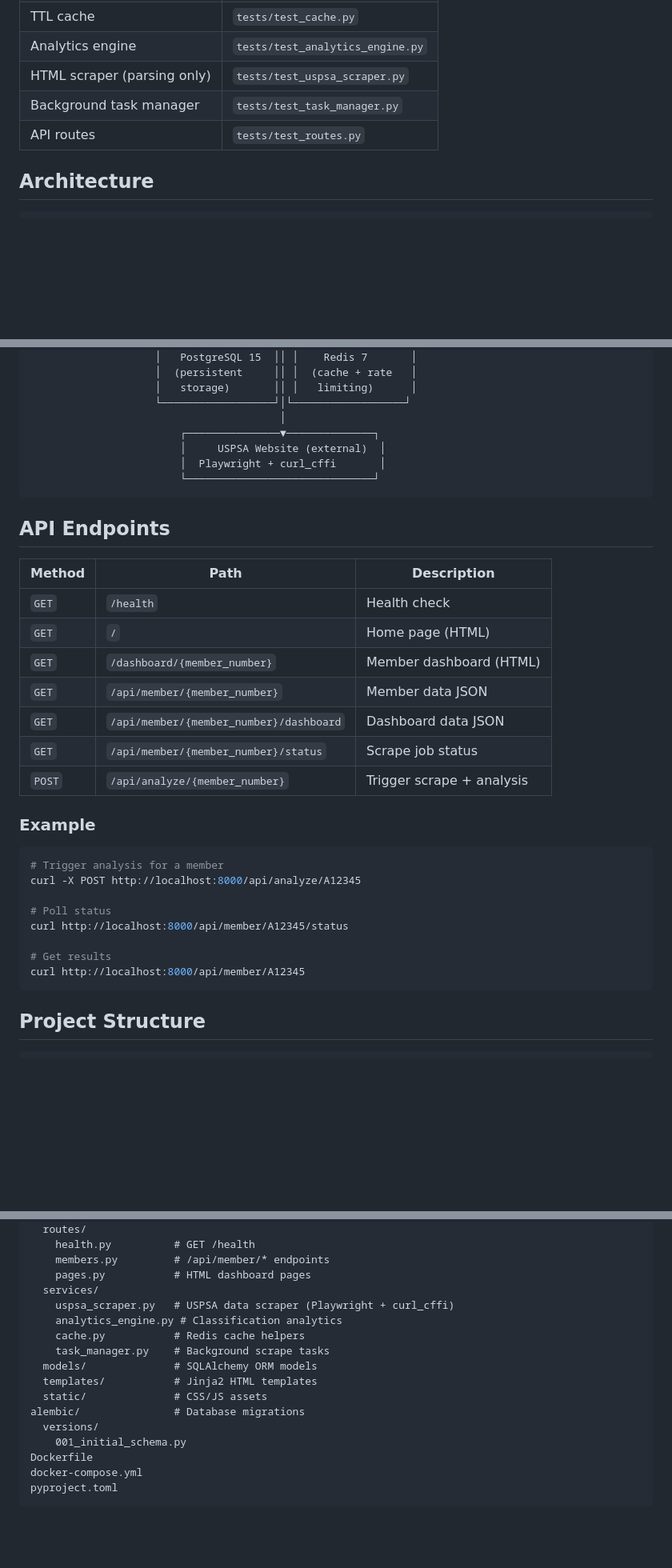
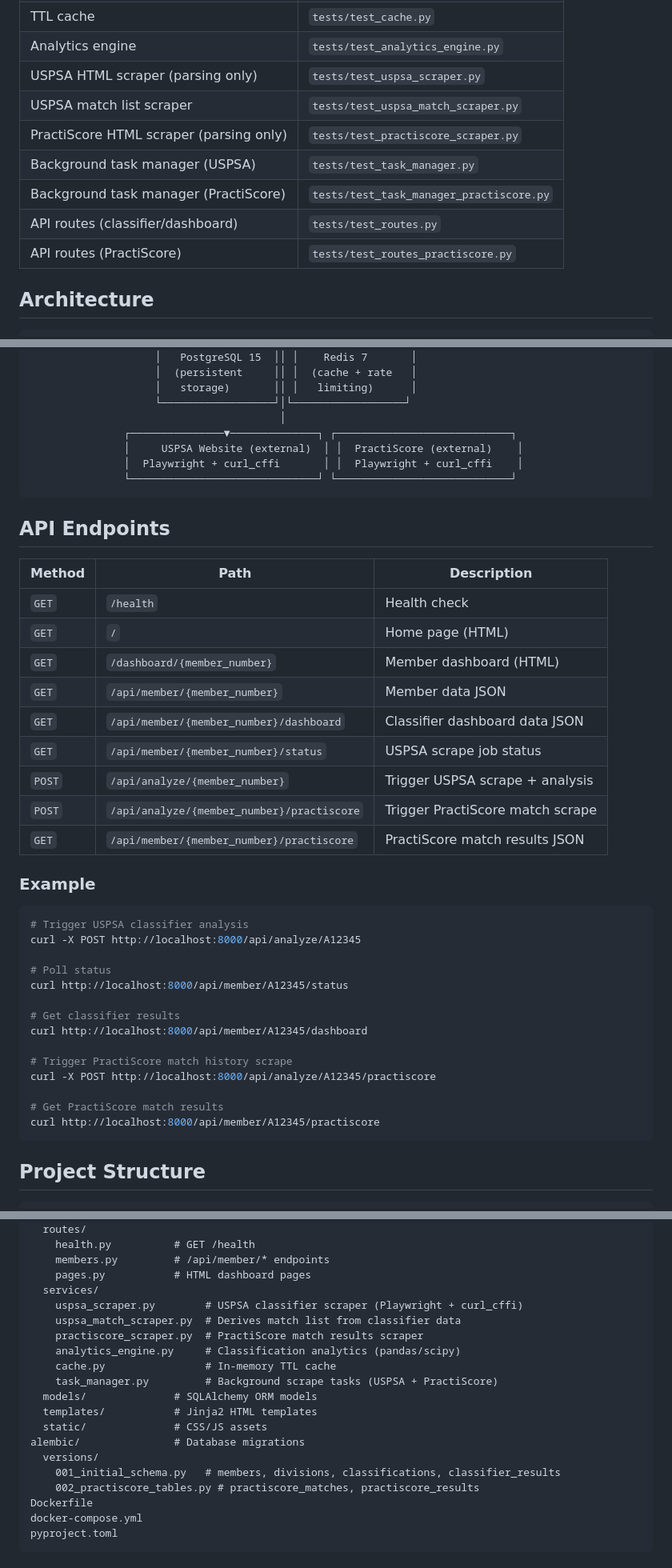
Before and after one commit to shamirk/sport-analytics, a Markdown page: README.md, 3 parts joined by grey strips. Shown at 80% size. Rendered like a GitHub page; blank space fills up the shorter version.

Commit message:
Update README for PractiScore feature
- Updated description to mention both USPSA and PractiScore scraping
- Added dashboard tab descriptions
- Added new API endpoints (analyze/practiscore, member/practiscore)
- Updated architecture diagram to show PractiScore as second data source
- Updated project structure with new service files and migration 002
- Updated test coverage table with 4 new test files

Co-Authored-By: Claude Sonnet 4.6 <noreply@anthropic.com>

````diff
--- a/README.md
+++ b/README.md
@@ -89,9 +93,13 @@ The test suite covers:
 | Custom exceptions | `tests/test_exceptions.py` |
 | TTL cache | `tests/test_cache.py` |
 | Analytics engine | `tests/test_analytics_engine.py` |
-| HTML scraper (parsing only) | `tests/test_uspsa_scraper.py` |
-| Background task manager | `tests/test_task_manager.py` |
-| API routes | `tests/test_routes.py` |
+| USPSA HTML scraper (parsing only) | `tests/test_uspsa_scraper.py` |
+| USPSA match list scraper | `tests/test_uspsa_match_scraper.py` |
+| PractiScore HTML scraper (parsing only) | `tests/test_practiscore_scraper.py` |
+| Background task manager (USPSA) | `tests/test_task_manager.py` |
+| Background task manager (PractiScore) | `tests/test_task_manager_practiscore.py` |
+| API routes (classifier/dashboard) | `tests/test_routes.py` |
+| API routes (PractiScore) | `tests/test_routes_practiscore.py` |
 
 ## Architecture
 
@@ -118,10 +126,10 @@ The test suite covers:
                     │   storage)       ││ │   limiting)      │
                     └──────────────────┘│└──────────────────┘
                                         │
-                        ┌───────────────▼──────────────┐
-                        │     USPSA Website (external)  │
-                        │  Playwright + curl_cffi       │
-                        └──────────────────────────────┘
+               ┌───────────────▼──────────────┐ ┌────────────────────────────┐
+               │     USPSA Website (external)  │ │  PractiScore (external)    │
+               │  Playwright + curl_cffi       │ │  Playwright + curl_cffi    │
+               └──────────────────────────────┘ └────────────────────────────┘
 ```
 
 ## API Endpoints
@@ -132,21 +140,29 @@ The test suite covers:
 | `GET` | `/` | Home page (HTML) |
 | `GET` | `/dashboard/{member_number}` | Member dashboard (HTML) |
 | `GET` | `/api/member/{member_number}` | Member data JSON |
-| `GET` | `/api/member/{member_number}/dashboard` | Dashboard data JSON |
-| `GET` | `/api/member/{member_number}/status` | Scrape job status |
-| `POST` | `/api/analyze/{member_number}` | Trigger scrape + analysis |
+| `GET` | `/api/member/{member_number}/dashboard` | Classifier dashboard data JSON |
+| `GET` | `/api/member/{member_number}/status` | USPSA scrape job status |
+| `POST` | `/api/analyze/{member_number}` | Trigger USPSA scrape + analysis |
+| `POST` | `/api/analyze/{member_number}/practiscore` | Trigger PractiScore match scrape |
+| `GET` | `/api/member/{member_number}/practiscore` | PractiScore match results JSON |
 
 ### Example
 
 ```bash
-# Trigger analysis for a member
+# Trigger USPSA classifier analysis
 curl -X POST http://localhost:8000/api/analyze/A12345
 
 # Poll status
 curl http://localhost:8000/api/member/A12345/status
 
-# Get results
-curl http://localhost:8000/api/member/A12345
+# Get classifier results
+curl http://localhost:8000/api/member/A12345/dashboard
+
+# Trigger PractiScore match history scrape
+curl -X POST http://localhost:8000/api/analyze/A12345/practiscore
+
+# Get PractiScore match results
+curl http://localhost:8000/api/member/A12345/practiscore
 ```
 
 ## Project Structure
@@ -164,16 +180,19 @@ app/
     members.py         # /api/member/* endpoints
     pages.py           # HTML dashboard pages
   services/
-    uspsa_scraper.py   # USPSA data scraper (Playwright + curl_cffi)
-    analytics_engine.py # Classification analytics
-    cache.py           # Redis cache helpers
-    task_manager.py    # Background scrape tasks
+    uspsa_scraper.py        # USPSA classifier scraper (Playwright + curl_cffi)
+    uspsa_match_scraper.py  # Derives match list from classifier data
+    practiscore_scraper.py  # PractiScore match results scraper
+    analytics_engine.py     # Classification analytics (pandas/scipy)
+    cache.py                # In-memory TTL cache
+    task_manager.py         # Background scrape tasks (USPSA + PractiScore)
   models/              # SQLAlchemy ORM models
   templates/           # Jinja2 HTML templates
   static/              # CSS/JS assets
 alembic/               # Database migrations
   versions/
-    001_initial_schema.py
+    001_initial_schema.py   # members, divisions, classifications, classifier_results
+    002_practiscore_tables.py # practiscore_matches, practiscore_results
 Dockerfile
 docker-compose.yml
 pyproject.toml
````
Also changed, not shown: other parts of README.md (+5 -1 lines).
